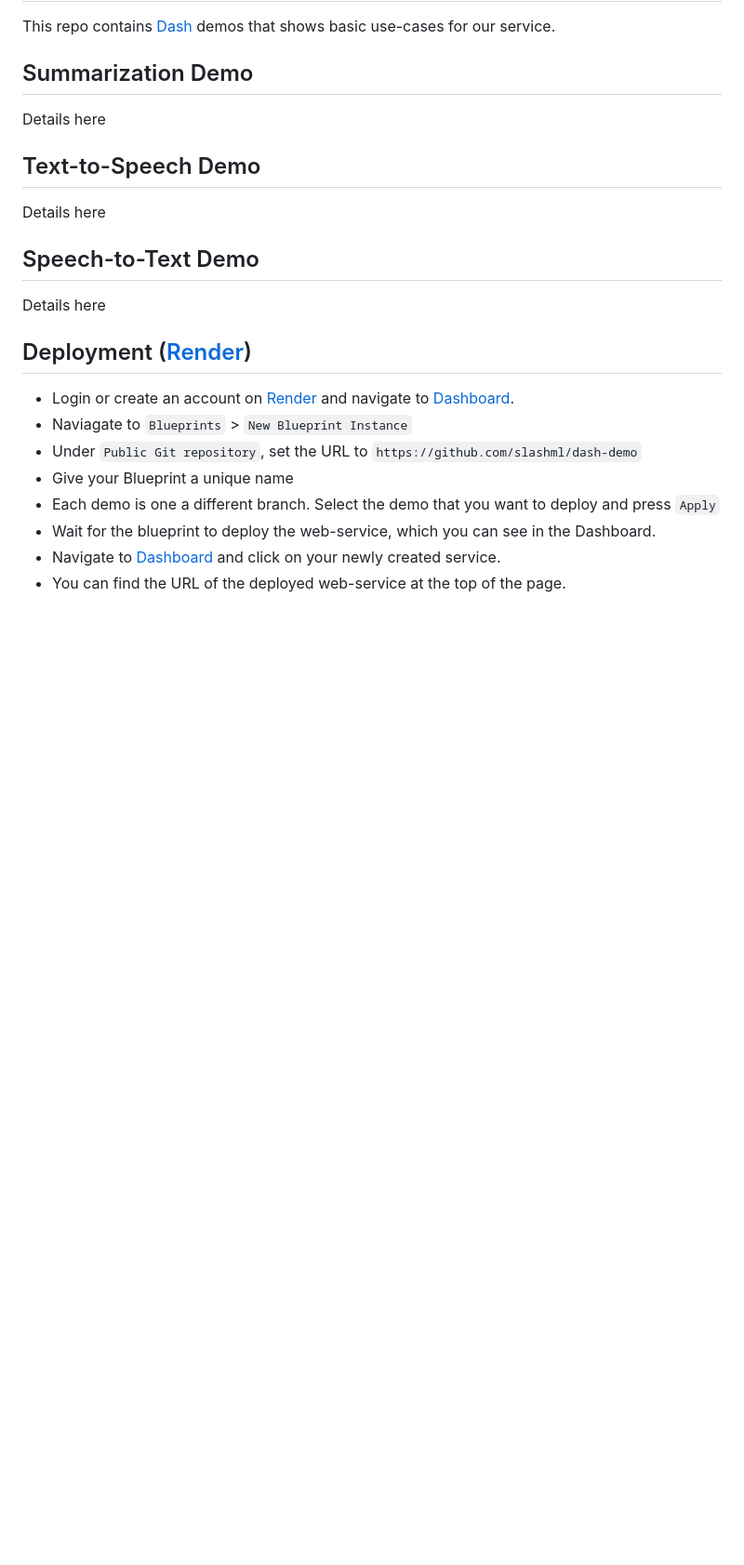
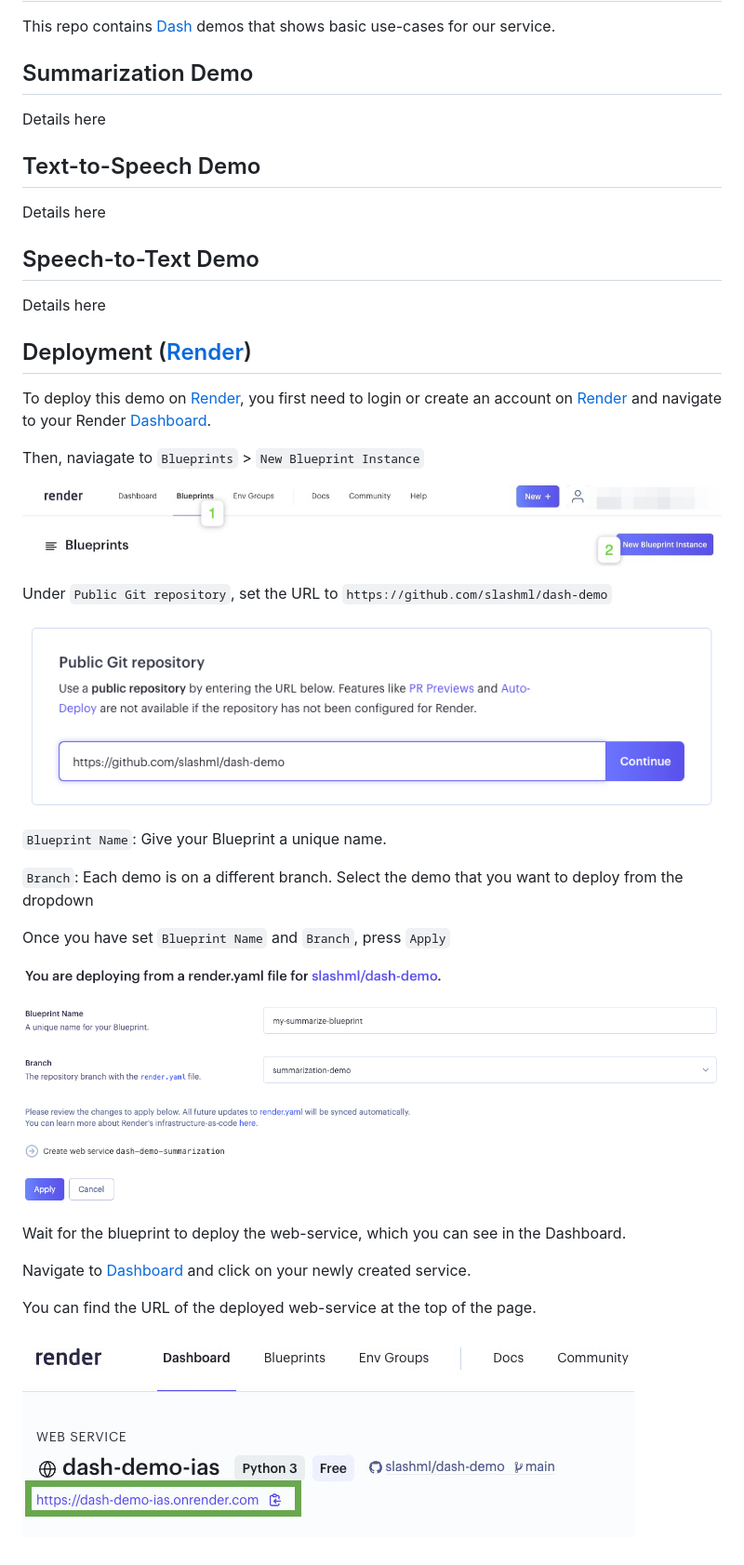
Before and after one commit to slashml/dash-demo, a Markdown page: README.md, the part around the change. Shown at 93% size. GitHub-like rendering; pictures changed too: images/connect-repo.png (added), images/create-blueprint.png (added), images/deployed-url.jpg (added); blank space fills up the shorter version.

Commit message:
update README; add README images

```diff
--- a/README.md
+++ b/README.md
@@ -16,11 +16,28 @@ Details here
 
 ## Deployment ([Render](https://render.com/))
 
-- Login or create an account on [Render](https://render.com/) and navigate to [Dashboard](https://dashboard.render.com/).
-- Naviagate to `Blueprints` > `New Blueprint Instance`
-- Under `Public Git repository`, set the URL to `https://github.com/slashml/dash-demo`
-- Give your Blueprint a unique name
-- Each demo is one a different branch. Select the demo that you want to deploy and press `Apply`
-- Wait for the blueprint to deploy the web-service, which you can see in the Dashboard.
-- Navigate to [Dashboard](https://dashboard.render.com/) and click on your newly created service.
-- You can find the URL of the deployed web-service at the top of the page.
+To deploy this demo on [Render](https://render.com/), you first need to login or create an account on [Render](https://render.com/) and navigate to your Render [Dashboard](https://dashboard.render.com/).
+
+Then, naviagate to `Blueprints` > `New Blueprint Instance`
+
+![alt text](images/navigate-blueprints.jpeg)
+
+Under `Public Git repository`, set the URL to `https://github.com/slashml/dash-demo`
+
+![alt text](images/connect-repo.png)
+
+`Blueprint Name`: Give your Blueprint a unique name.
+
+`Branch`: Each demo is on a different branch. Select the demo that you want to deploy from the dropdown
+
+Once you have set `Blueprint Name` and `Branch`, press `Apply`
+
+![alt text](images/create-blueprint.png)
+
+Wait for the blueprint to deploy the web-service, which you can see in the Dashboard.
+
+Navigate to [Dashboard](https://dashboard.render.com/) and click on your newly created service.
+
+You can find the URL of the deployed web-service at the top of the page.
+
+![alt text](images/deployed-url.jpg)
```
